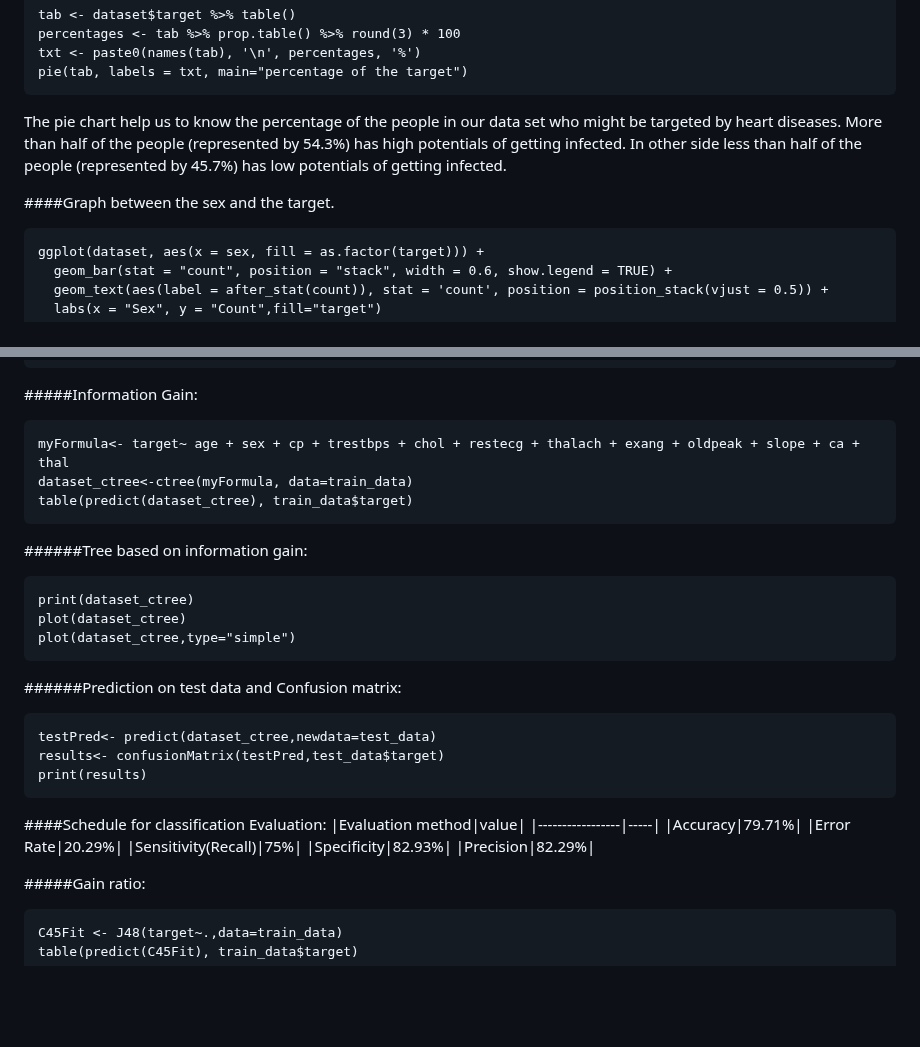
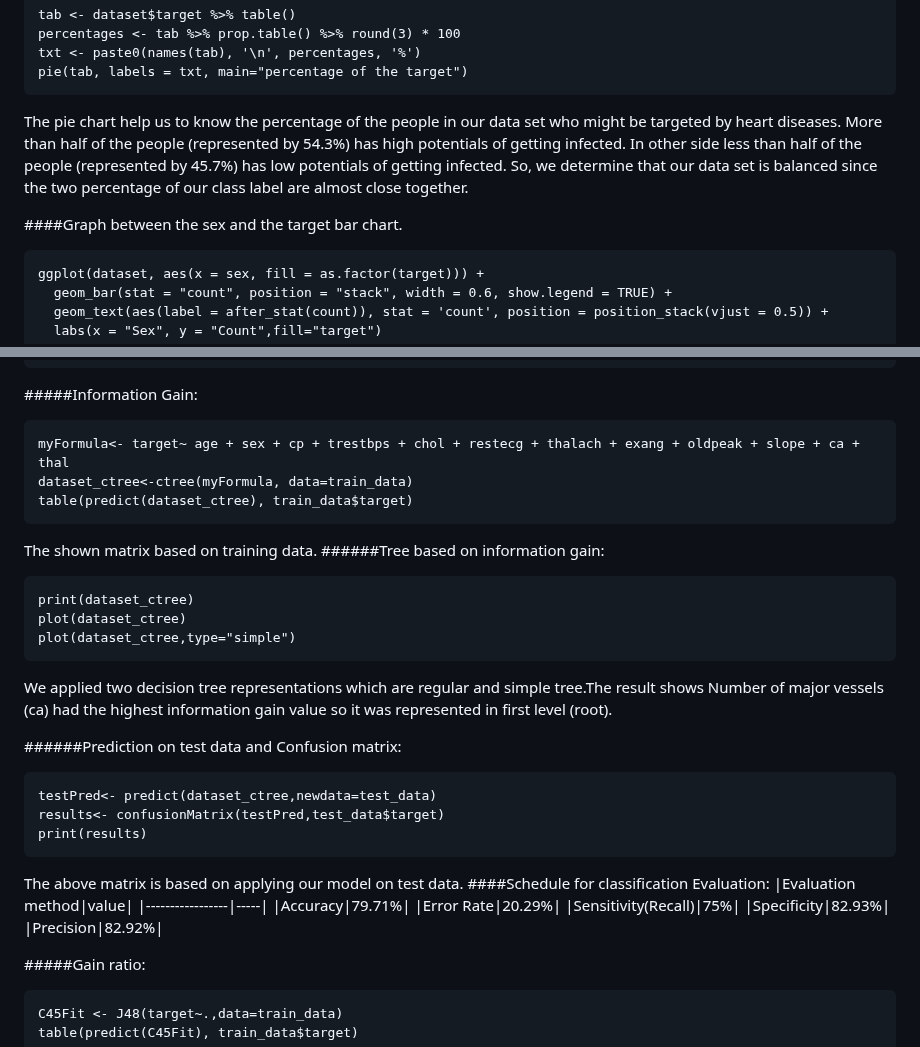
Before and after one commit to SulizLina/Heart-Disease, a Markdown page: heartdisease.md, 2 parts joined by grey strips. Drawn GitHub-style; blank space fills up the shorter version.

````diff
--- a/heartdisease.md
+++ b/heartdisease.md
@@ -159,9 +159,9 @@ percentages <- tab %>% prop.table() %>% round(3) * 100
 txt <- paste0(names(tab), '\n', percentages, '%')
 pie(tab, labels = txt, main="percentage of the target")
 ```
-The pie chart help us to know the percentage of the people in our data set who might be targeted by heart diseases. More than half of the people (represented by 54.3%) has high potentials of getting infected. In other side less than half of the people (represented by 45.7%) has low potentials of getting infected.
+The pie chart help us to know the percentage of the people in our data set who might be targeted by heart diseases. More than half of the people (represented by 54.3%) has high potentials of getting infected. In other side less than half of the people (represented by 45.7%) has low potentials of getting infected. So, we determine that our data set is balanced since the two percentage of our class label are almost close together.
 
-####Graph between the sex and the target.
+####Graph between the sex and the target bar chart.
 ```{r}
 ggplot(dataset, aes(x = sex, fill = as.factor(target))) +
   geom_bar(stat = "count", position = "stack", width = 0.6, show.legend = TRUE) +
@@ -654,12 +661,14 @@ myFormula<- target~ age + sex + cp + trestbps + chol + restecg + thalach + exang
 dataset_ctree<-ctree(myFormula, data=train_data)
 table(predict(dataset_ctree), train_data$target)
 ```
+The shown matrix based on training data.
 ######Tree based on information gain:
 ```{r}
 print(dataset_ctree)
 plot(dataset_ctree)
 plot(dataset_ctree,type="simple")
 ```
+We applied two decision tree representations which are regular and simple tree.The result shows Number of major vessels (ca) had the highest information gain value so it was represented in first level (root).
 
 ######Prediction on test data and Confusion matrix:
 ```{r}
@@ -667,6 +676,7 @@ testPred<- predict(dataset_ctree,newdata=test_data)
 results<- confusionMatrix(testPred,test_data$target)
 print(results)
 ```
+The above matrix is based on applying our model on test data.
 ####Schedule for classification Evaluation:
 |Evaluation method|value|
 |-----------------|-----|
@@ -674,7 +684,7 @@ print(results)
 |Error Rate|20.29%|
 |Sensitivity(Recall)|75%|
 |Specificity|82.93%|
-|Precision|82.29%|
+|Precision|82.92%|
 
 #####Gain ratio:
 ```{r}
````
Also changed, not shown: other parts of heartdisease.md (+18 -11 lines).
